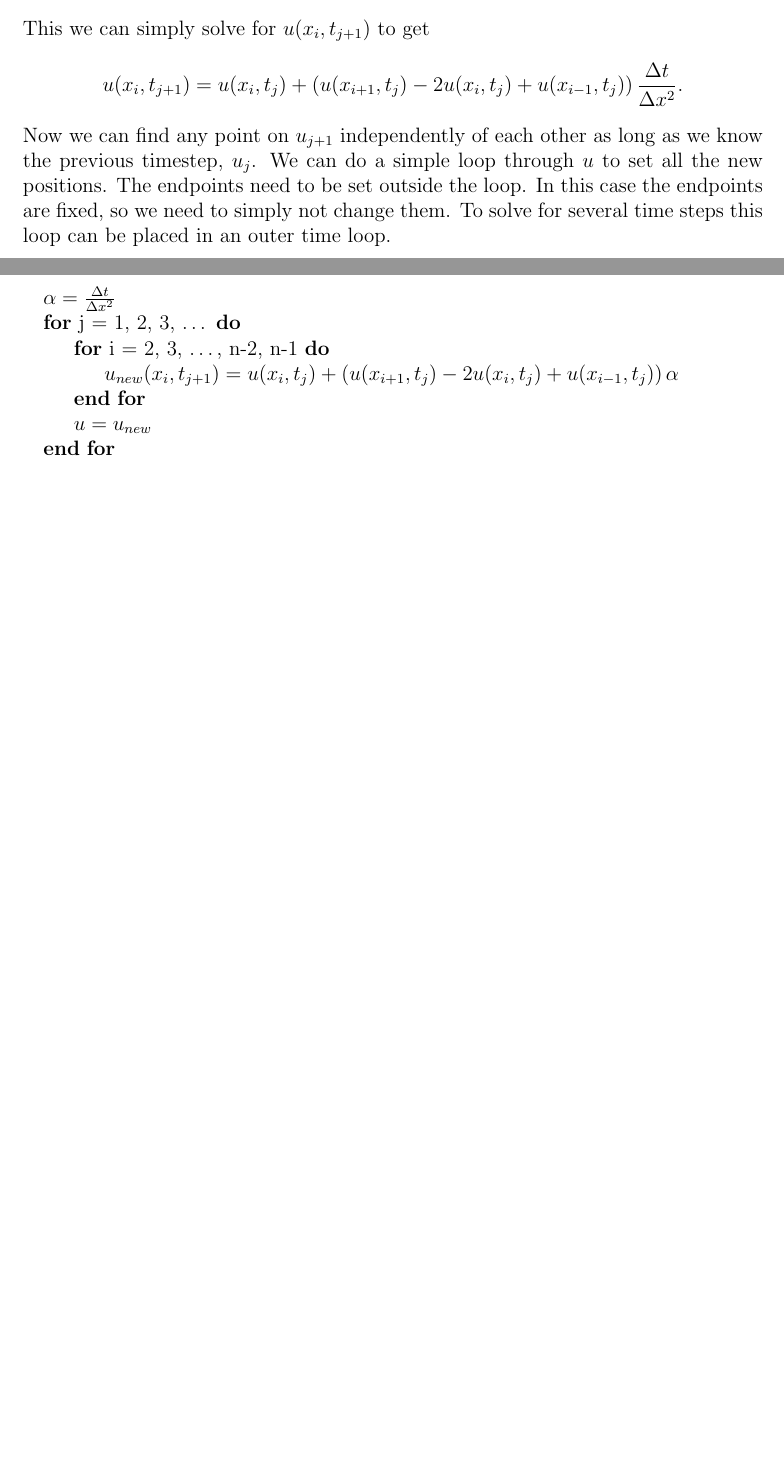
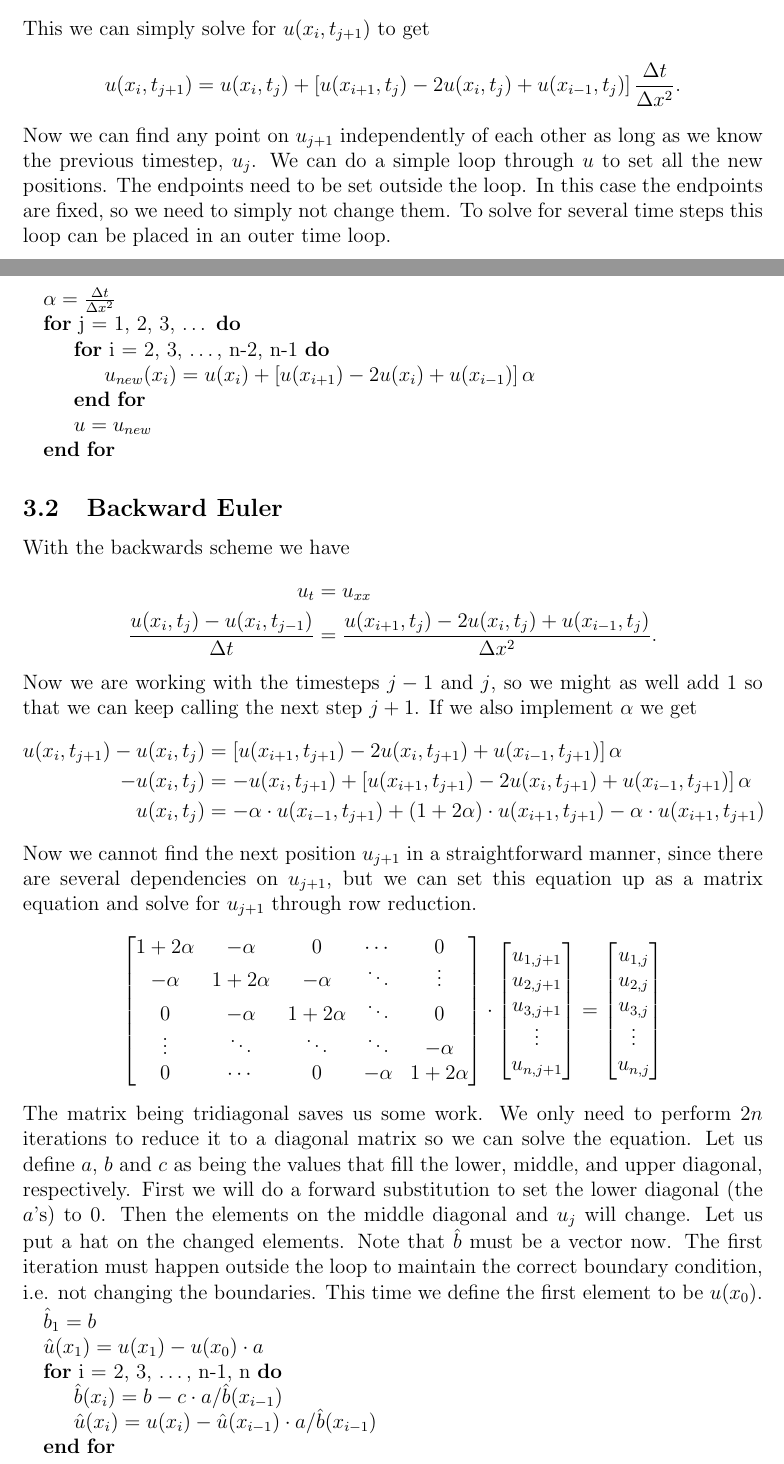
Before and after one commit to PaulMag/FYS3150_project4_report, a LaTeX paper (main.tex, which reads algorithms.tex): two parts of pages 6 and 7 of 13 before the commit and two parts of pages 6 and 7 of 14 after it, joined at a grey line, cut so that both start at the same text, the shorter picture padded with empty space. Compiled offline with pdfLaTeX.

Commit message:
Added explanation and forward substitution part in Backward Euler. Made Forward Euler algorithm tidier.

```diff
--- a/algorithms.tex
+++ b/algorithms.tex
@@ -10,7 +10,7 @@ This we can simply solve for $u(x_i, t_{j+1})$ to get
 \begin{align*}
     u(x_i, t_{j+1})
     &= u(x_i, t_j)
-    +  \left( u(x_{i+1}, t_j) - 2u(x_i, t_j) + u(x_{i-1}, t_j) \right)
+    +  \left[ u(x_{i+1}, t_j) - 2u(x_i, t_j) + u(x_{i-1}, t_j) \right]
        \frac{\Delta t}{\Delta x^2}.
 \end{align*}
 Now we can find any point on $u_{j+1}$ independently of each other
@@ -23,18 +23,99 @@ steps this loop can be placed in an outer time loop.
     \State $ \alpha = \frac{\Delta t}{\Delta x^2} $
     \For{j = 1, 2, 3, \dots}
         \For{i = 2, 3, \dots , n-2, n-1}
-            \State $ u_{new}(x_i, t_{j+1})
-            = u(x_i, t_j)
-            + \left(
-              u(x_{i+1}, t_j) - 2u(x_i, t_j) + u(x_{i-1}, t_j)
-              \right) \alpha $
+            \State $ u_{new}(x_i)
+            = u(x_i)
+            + \left[
+              u(x_{i+1}) - 2u(x_i) + u(x_{i-1})
+              \right] \alpha $
         \EndFor
         \State $ u = u_{new} $
     \EndFor
 \end{algorithmic}
 
 
+
 \subsection{Backward Euler}
+
+With the backwards scheme we have
+\begin{align*}
+    u_t &= u_{xx} \\
+    \frac{u(x_i, t_j) - u(x_i, t_{j-1})}{\Delta t}
+    &= \frac{u(x_{i+1}, t_j) - 2u(x_i, t_j) + u(x_{i-1}, t_j)}{\Delta x^2}.
+\end{align*}
+Now we are working with the timesteps $j-1$ and $j$, so we might as well add
+$1$ so that we can keep calling the next step $j+1$. If we also implement
+$\alpha$ we get
+\begin{align*}
+    u(x_i, t_{j+1}) - u(x_i, t_j)
+    &= \left[
+       u(x_{i+1}, t_{j+1}) - 2u(x_i, t_{j+1}) + u(x_{i-1}, t_{j+1})
+       \right] \alpha \\
+    - u(x_i, t_j)
+    &= - u(x_i, t_{j+1})
+       + \left[ u(x_{i+1}, t_{j+1}) - 2u(x_i, t_{j+1}) + u(x_{i-1}, t_{j+1})
+        \right] \alpha \\
+    u(x_i, t_j)
+    &=         - \alpha \cdot u(x_{i-1}, t_{j+1})
+       + (1 + 2 \alpha) \cdot u(x_{i+1}, t_{j+1})
+               - \alpha \cdot u(x_{i+1}, t_{j+1})
+\end{align*}
+Now we cannot find the next position $u_{j+1}$ in a straightforward manner,
+since there are several dependencies on $u_{j+1}$, but we can set this equation
+up as a matrix equation and solve for $u_{j+1}$ through row reduction.
+$$
+\begin{bmatrix}
+    1+2\alpha &   -\alpha &         0 &    \cdots &         0 \\
+      -\alpha & 1+2\alpha &   -\alpha &    \ddots &    \vdots \\
+            0 &   -\alpha & 1+2\alpha &    \ddots &         0 \\
+       \vdots &    \ddots &    \ddots &    \ddots &   -\alpha \\
+            0 &    \cdots &         0 &   -\alpha & 1+2\alpha
+\end{bmatrix}
+\cdot
+\begin{bmatrix}
+    u_{1,j+1} \\ u_{2,j+1} \\ u_{3,j+1} \\ \vdots \\ u_{n,j+1}
+\end{bmatrix}
+=
+\begin{bmatrix}
+    u_{1,j} \\ u_{2,j} \\ u_{3,j} \\ \vdots \\ u_{n,j}
+\end{bmatrix}
+$$
+The matrix being tridiagonal saves us some work. We only need to perform $2n$
+iterations to reduce it to a diagonal matrix so we can solve the equation. Let
+us define $a$, $b$ and $c$ as being the values that fill the lower, middle, and
+upper diagonal, respectively. First we will do a forward substitution to set
+the lower diagonal (the $a$'s) to $0$. Then the elements on the middle diagonal
+and $u_j$ will change. Let us put a hat on the changed elements. Note that
+$\hat{b}$ must be a vector now. The first iteration must happen outside the loop
+to maintain the correct boundary condition, i.e. not changing the boundaries.
+This time we define the first element to be $u(x_0)$.
+%         b_alt(0) = b(0);
+%         u_alt(0) = u(0) - u0 * a(0);
+%
+%         for (int i=1; i<n; i++) {
+%             /* Forwards substitution. */
+%             double factor = a(i) / b_alt(i-1); // avoids doing this twice
+%
+%             b_alt(i) = b(i) - factor * c(i-1);
+%             u_alt(i) = u(i) - factor * u_alt(i-1);
+%         }
+\begin{algorithmic}
+    \State $ \hat{b}_1 = b $
+    \State $ \hat{u}(x_1) = u(x_1) - u(x_0) \cdot a $
+    \For{i = 2, 3, \dots, n-1, n}
+        \State $ \hat{b}(x_i)
+                 = b    - c \cdot a / \hat{b}(x_{i-1}) $
+        \State $ \hat{u}(x_i)
+                 = u(x_i) - \hat{u}(x_{i-1}) \cdot a / \hat{b}(x_{i-1}) $
+    \EndFor
+\end{algorithmic}
+%
+%         u_new(n-1) = u(n-1) / b_alt(n-1);
+%         for (int i=n-2; i>=0; i--) {
+%             /* Backwards substitution. */
+%             u_new(i) = (u_alt(i) - u_new(i+1) * c(i)) / b_alt(i);
+%         }
+
 
 
 \subsection{Crank-Nicolson}
```
